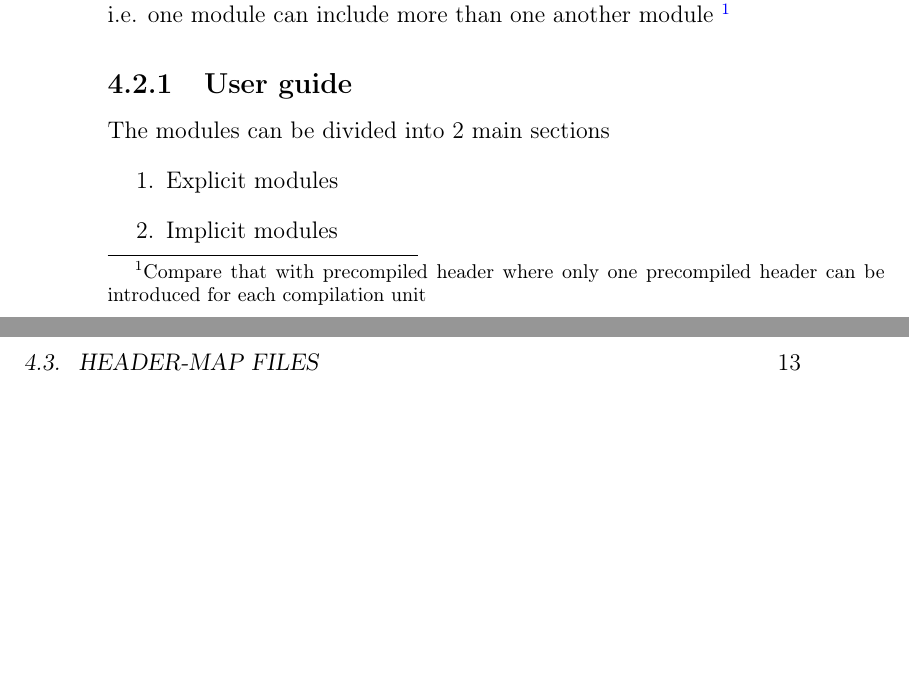
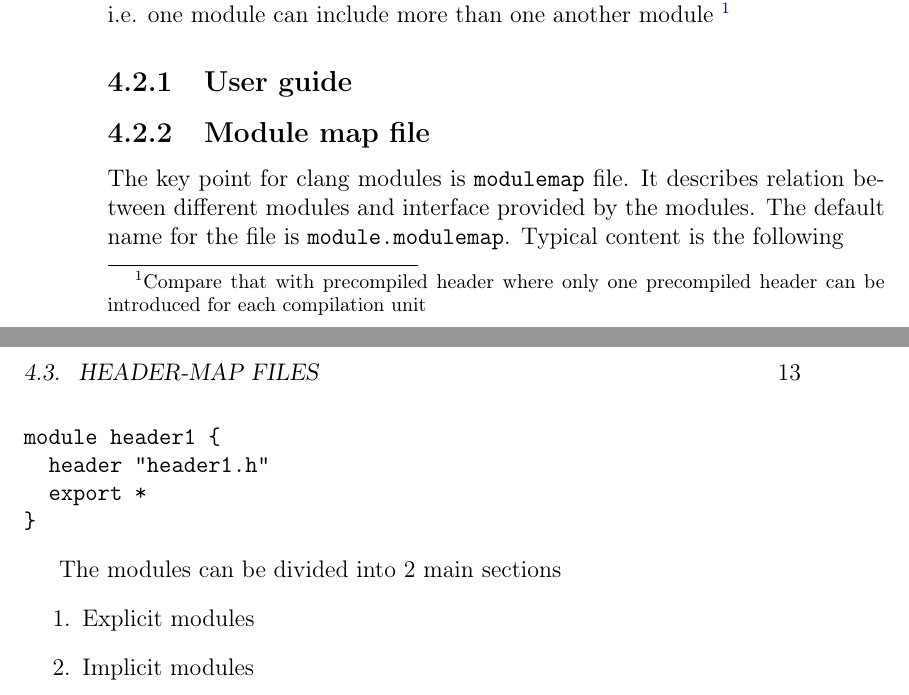
Before and after one commit to ivanmurashko/articles, a LaTeX book (clangbook/clangbook.tex, which reads clangbook/features.tex): two parts of pages 12 and 13 of 19, joined at a grey line, cut so that both start at the same text, the shorter picture padded with empty space. Compiled offline with pdfLaTeX; a missing bibliography style is replaced by a similar one.

```diff
--- a/clangbook/features.tex
+++ b/clangbook/features.tex
@@ -62,6 +62,19 @@
 \footnote{Compare that with precompiled header where only one
 precompiled header can be introduced for each compilation unit}
 \subsection{User guide}
+\subsection{Module map file}
+The key point for clang modules is \mintinline{text}{modulemap}
+file. It describes relation between different modules and interface
+provided by the modules. The default name for the file is
+\mintinline{text}{module.modulemap}. Typical content is the following
+\begin{minted}{text}
+module header1 {
+  header "header1.h"
+  export *
+}
+\end{minted}
+
+
 The modules can be divided into 2 main sections
 \begin{enumerate}
 \item Explicit modules
```
Also changed, not shown: clangbook/clangbook.pdf, clangbook/src/pcm/Makefile (added), 7 other files.
